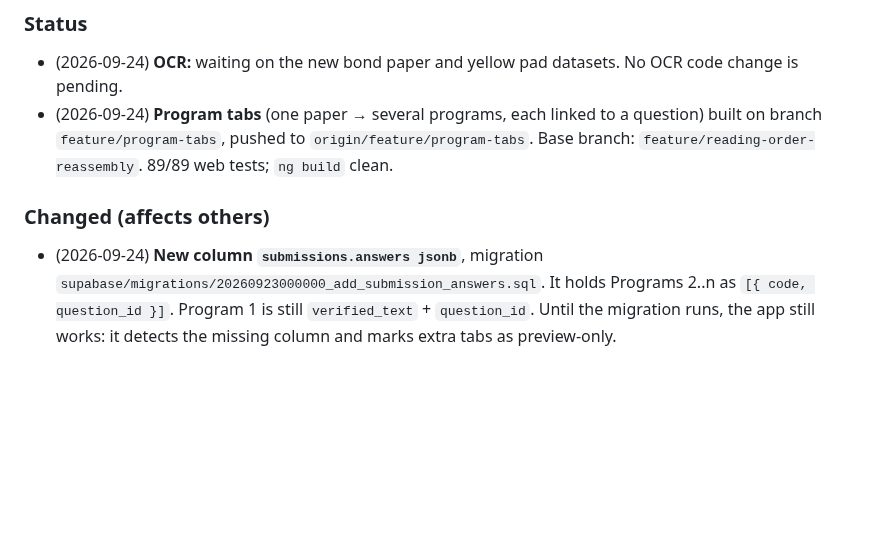
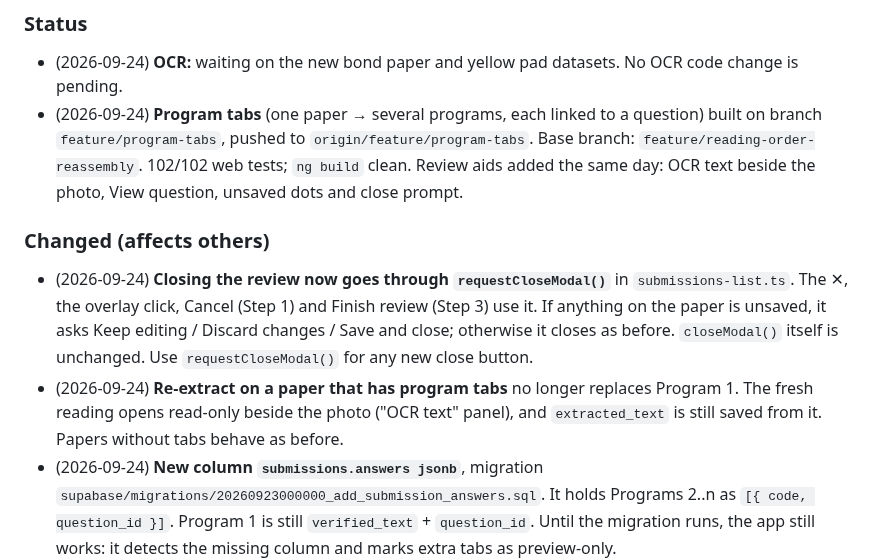
Before and after one commit to Francismarcnikko123/mAIstra, a Markdown page: docs/TEAM_SYNC.md, the part around the change. GitHub-like rendering; blank space fills up the shorter version.

```diff
--- a/docs/TEAM_SYNC.md
+++ b/docs/TEAM_SYNC.md
@@ -34,9 +34,11 @@ A short, shared record of **what each of us changed that affects the others**, *
 
 ### Status
 - (2026-09-24) **OCR:** waiting on the new bond paper and yellow pad datasets. No OCR code change is pending.
-- (2026-09-24) **Program tabs** (one paper → several programs, each linked to a question) built on branch `feature/program-tabs`, pushed to `origin/feature/program-tabs`. Base branch: `feature/reading-order-reassembly`. 89/89 web tests; `ng build` clean.
+- (2026-09-24) **Program tabs** (one paper → several programs, each linked to a question) built on branch `feature/program-tabs`, pushed to `origin/feature/program-tabs`. Base branch: `feature/reading-order-reassembly`. 102/102 web tests; `ng build` clean. Review aids added the same day: OCR text beside the photo, View question, unsaved dots and close prompt.
 
 ### Changed (affects others)
+- (2026-09-24) **Closing the review now goes through `requestCloseModal()`** in `submissions-list.ts`. The ✕, the overlay click, Cancel (Step 1) and Finish review (Step 3) use it. If anything on the paper is unsaved, it asks Keep editing / Discard changes / Save and close; otherwise it closes as before. `closeModal()` itself is unchanged. Use `requestCloseModal()` for any new close button.
+- (2026-09-24) **Re-extract on a paper that has program tabs** no longer replaces Program 1. The fresh reading opens read-only beside the photo ("OCR text" panel), and `extracted_text` is still saved from it. Papers without tabs behave as before.
 - (2026-09-24) **New column `submissions.answers jsonb`**, migration `supabase/migrations/20260923000000_add_submission_answers.sql`. It holds Programs 2..n as `[{ code, question_id }]`. Program 1 is still `verified_text` + `question_id`. Until the migration runs, the app still works: it detects the missing column and marks extra tabs as preview-only.
 - (2026-09-24) **`getSubmissions()` and `updateSubmissionText()`** in `maistra_web/src/app/services/supabase.ts` now read and write `answers`. The signature gained an optional 4th argument; existing callers are unchanged.
 - (2026-09-24) **Grading hand-off:** `programsForGrading(verified_text, question_id, answers)` in `submissions-list/extra-answers.ts` returns every gradable program on a paper as `{ program, code, question_id }`.
```
Also changed, not shown: docs/PROJECT_OVERVIEW_AND_CHANGES.md (+7 -0 lines).
